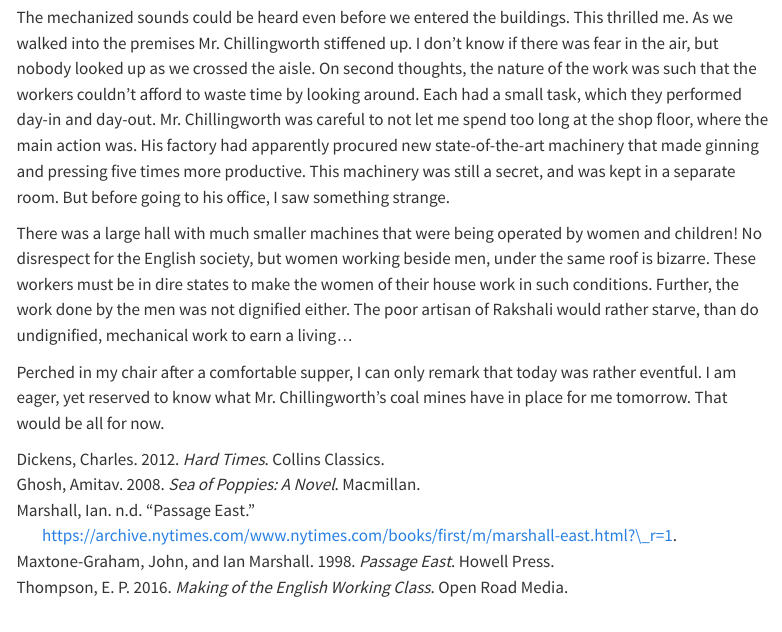
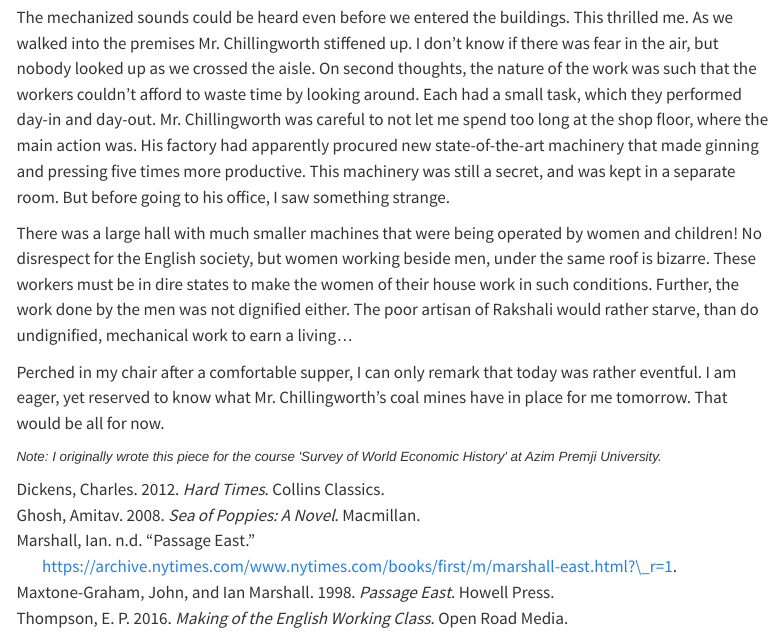
Before and after one commit to jayvilaskulkarni/jayvilaskulkarni.github.io, a Quarto document (blog/Bl20230930diary/index.qmd): the page in a window 1100 px wide, from 1420 px down. Rendered offline with R 4.5, knitr and Pandoc in place of Quarto, with nearby package versions; menus at the side of the page are left out.

Commit message:
added short note to blog 'Bl20230930diary'

````diff
--- a/blog/Bl20230930diary/index.qmd
+++ b/blog/Bl20230930diary/index.qmd
@@ -32,3 +32,9 @@ The mechanized sounds could be heard even before we entered the buildings. This
 There was a large hall with much smaller machines that were being operated by women and children! No disrespect for the English society, but women working beside men, under the same roof is bizarre. These workers must be in dire states to make the women of their house work in such conditions. Further, the work done by the men was not dignified either. The poor artisan of Rakshali would rather starve, than do undignified, mechanical work to earn a living...
 
 Perched in my chair after a comfortable supper, I can only remark that today was rather eventful. I am eager, yet reserved to know what Mr. Chillingworth's coal mines have in place for me tomorrow. That would be all for now.
+
+```{=html}
+<p style="font-family: arial, serif; font-size:10pt; font-style:italic">
+Note: I originally wrote this piece for the course 'Survey of World Economic History' at Azim Premji University.
+</p>
+```
````
Also changed, not shown: docs/search.json, 3 other files.
